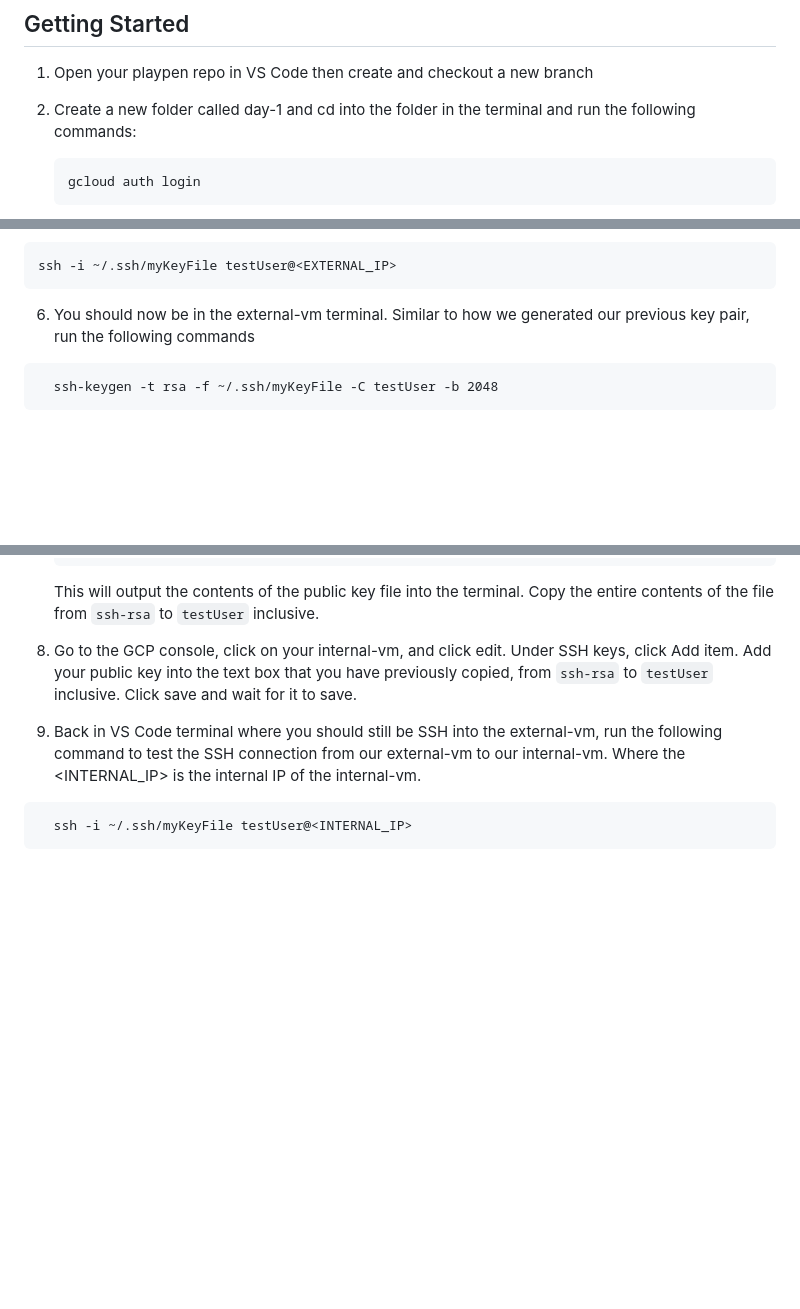
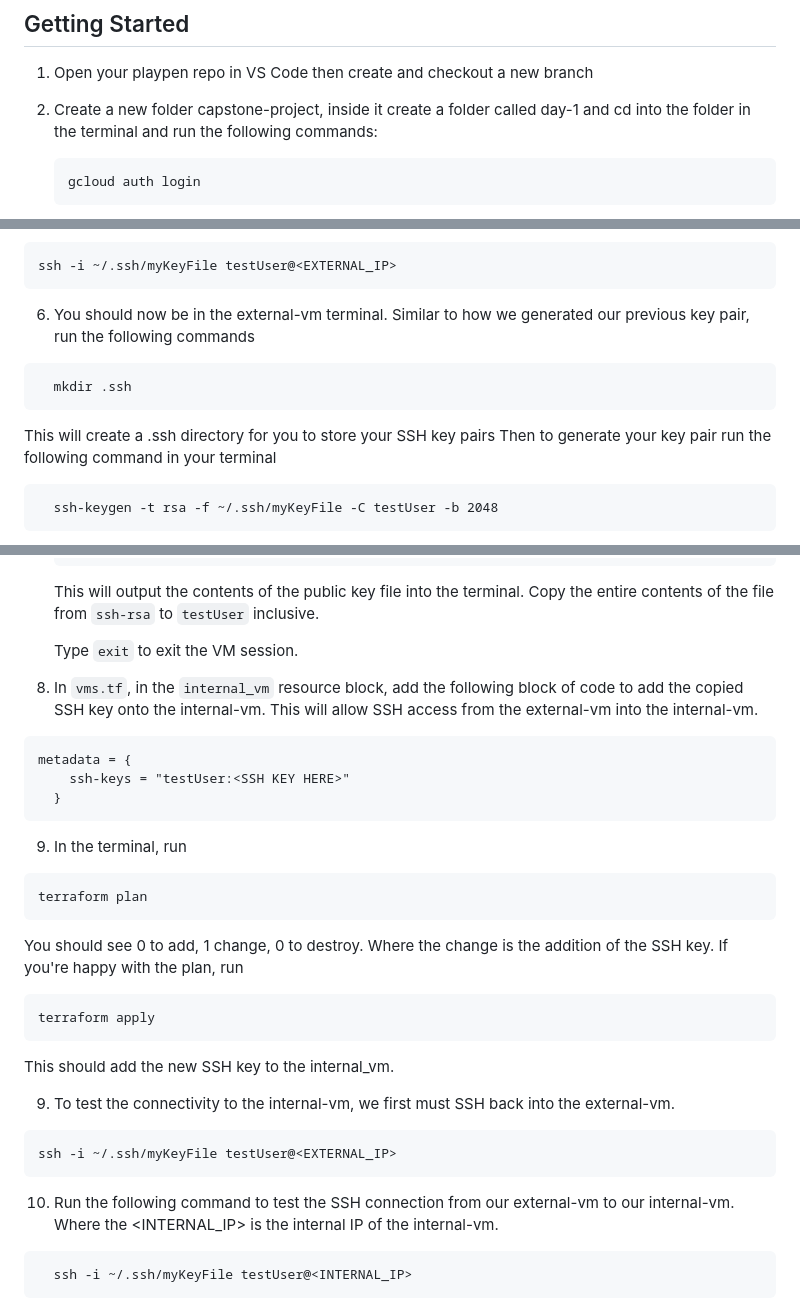
Before and after one commit to niallbee/capstone, a Markdown page: day-1/subnet-1-architecture.md, 3 parts joined by grey strips. Rendered like a GitHub page; blank space fills up the shorter version.

Commit message:
update architecture-1 guide

````diff
--- a/day-1/subnet-1-architecture.md
+++ b/day-1/subnet-1-architecture.md
@@ -12,7 +12,7 @@ This folder also provides the Terraform code for this architecture session.
 ## Getting Started
 1. Open your playpen repo in VS Code then create and checkout a new branch
 
-2. Create a new folder called day-1 and cd into the folder in the terminal and run the following commands:
+2. Create a new folder capstone-project, inside it create a folder called day-1 and cd into the folder in the terminal and run the following commands:
 
    ```
    gcloud auth login
@@ -286,6 +281,11 @@ ssh -i ~/.ssh/myKeyFile testUser@<EXTERNAL_IP>
 
 6. You should now be in the external-vm terminal. Similar to how we generated our previous key pair, run the following commands
  ```
+   mkdir .ssh
+   ```
+   This will create a .ssh directory for you to store your SSH key pairs
+   Then to generate your key pair run the following command in your terminal
+ ```
    ssh-keygen -t rsa -f ~/.ssh/myKeyFile -C testUser -b 2048
 ```
 
@@ -299,9 +299,32 @@ ssh -i ~/.ssh/myKeyFile testUser@<EXTERNAL_IP>
    ```
    This will output the contents of the public key file into the terminal. Copy the entire contents of the file from `ssh-rsa` to `testUser` inclusive.
 
-8. Go to the GCP console, click on your internal-vm, and click edit. Under SSH keys, click Add item. Add your public key into the text box that you have previously copied, from `ssh-rsa` to `testUser` inclusive. Click save and wait for it to save.
+   Type `exit` to exit the VM session.
 
-9. Back in VS Code terminal where you should still be SSH into the external-vm, run the following command to test the SSH connection from our external-vm to our internal-vm. Where the <INTERNAL_IP> is the internal IP of the internal-vm.
+8. In `vms.tf`, in the `internal_vm` resource block, add the following block of code to add the copied SSH key onto the internal-vm. This will allow SSH access from the external-vm into the internal-vm.
+```
+metadata = {
+    ssh-keys = "testUser:<SSH KEY HERE>"
+  }
+```
+
+9. In the terminal, run
+```
+terraform plan
+```
+You should see 0 to add, 1 change, 0 to destroy. Where the change is the addition of the SSH key. If you're happy with the plan, run
+```
+terraform apply
+```
+This should add the new SSH key to the internal_vm.
+
+9. To test the connectivity to the internal-vm, we first must SSH back into the external-vm.
+
+```
+ssh -i ~/.ssh/myKeyFile testUser@<EXTERNAL_IP>
+```
+
+10. Run the following command to test the SSH connection from our external-vm to our internal-vm. Where the <INTERNAL_IP> is the internal IP of the internal-vm.
  ```
    ssh -i ~/.ssh/myKeyFile testUser@<INTERNAL_IP>
 ```
````
Also changed, not shown: other parts of day-1/subnet-1-architecture.md (+3 -5 lines).
